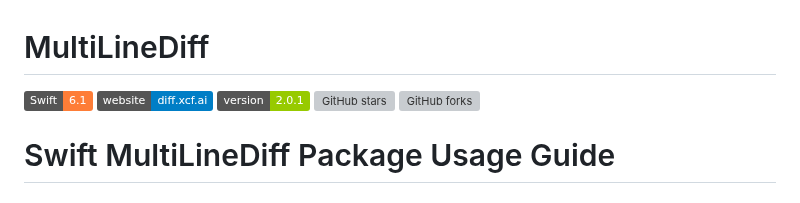
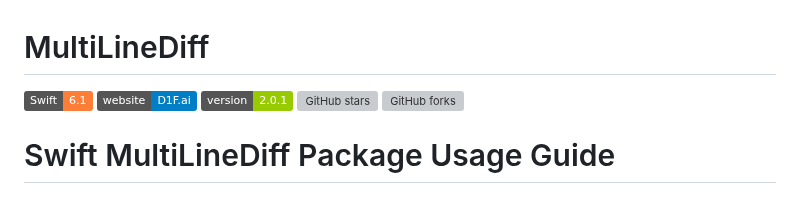
Before and after one commit to CodeFreezeAI/D1F-swift-multi-line-diff, a Markdown page: README.md, the part around the change. GitHub-like rendering; badges without logos; grey boxes are pictures that could not be loaded.

```diff
--- a/README.md
+++ b/README.md
@@ -1,7 +1,7 @@
 # MultiLineDiff
 
 [![Swift 6.1](https://img.shields.io/badge/Swift-6.1-orange.svg)](https://swift.org)
-[![Website](https://img.shields.io/badge/website-diff.xcf.ai-blue.svg)](https://swift-multiline-diff-website.pages.dev)
+[![Website](https://img.shields.io/badge/website-D1F.ai-blue.svg)](https://d1f.pages.dev)
 [![Version](https://img.shields.io/badge/version-2.0.1-green.svg)](https://github.com/toddbruss/swift-multi-line-diff)
 [![GitHub stars](https://img.shields.io/github/stars/codefreezeai/swift-multi-line-diff.svg?style=social)](https://github.com/codefreezeai/swift-multi-line-diff/stargazers)
 [![GitHub forks](https://img.shields.io/github/forks/codefreezeai/swift-multi-line-diff.svg?style=social)](https://github.com/codefreezeai/swift-multi-line-diff/network)
```
